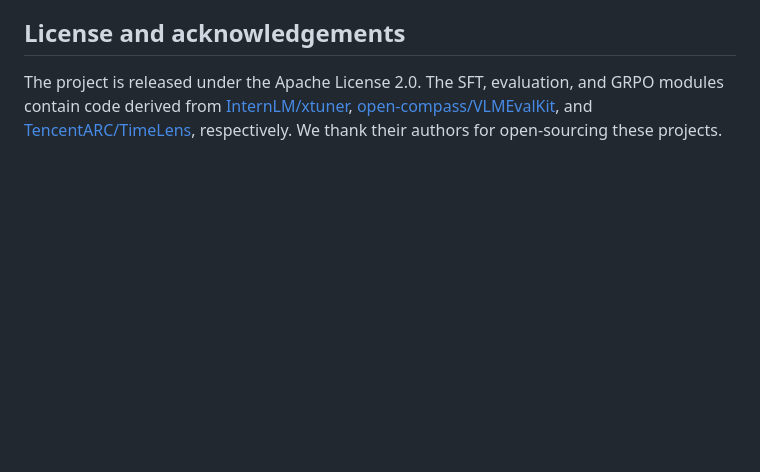
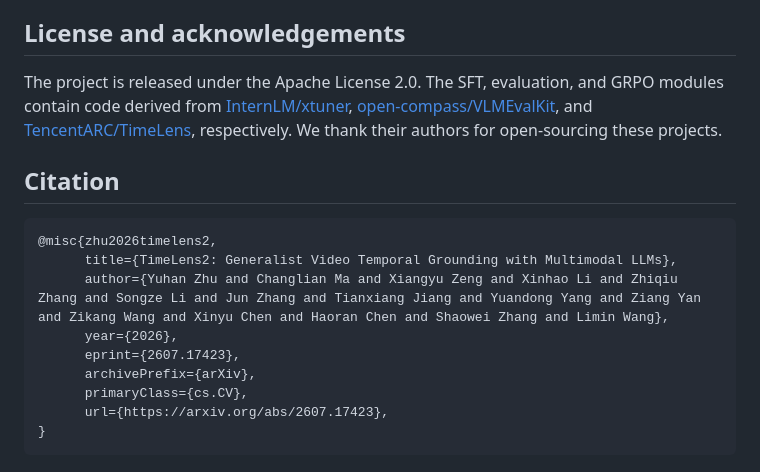
Before and after one commit to MCG-NJU/TimeLens2, a Markdown page: README.md, the part around the change. Rendered like a GitHub page; blank space fills up the shorter version.

Commit message:
Add citation to README

````diff
--- a/README.md
+++ b/README.md
@@ -105,3 +105,17 @@ GRPO modules contain code derived from [InternLM/xtuner](https://github.com/Inte
 [open-compass/VLMEvalKit](https://github.com/open-compass/VLMEvalKit), and
 [TencentARC/TimeLens](https://github.com/TencentARC/TimeLens), respectively. We
 thank their authors for open-sourcing these projects.
+
+## Citation
+
+```bibtex
+@misc{zhu2026timelens2,
+      title={TimeLens2: Generalist Video Temporal Grounding with Multimodal LLMs},
+      author={Yuhan Zhu and Changlian Ma and Xiangyu Zeng and Xinhao Li and Zhiqiu Zhang and Songze Li and Jun Zhang and Tianxiang Jiang and Yuandong Yang and Ziang Yan and Zikang Wang and Xinyu Chen and Haoran Chen and Shaowei Zhang and Limin Wang},
+      year={2026},
+      eprint={2607.17423},
+      archivePrefix={arXiv},
+      primaryClass={cs.CV},
+      url={https://arxiv.org/abs/2607.17423},
+}
+```
````
